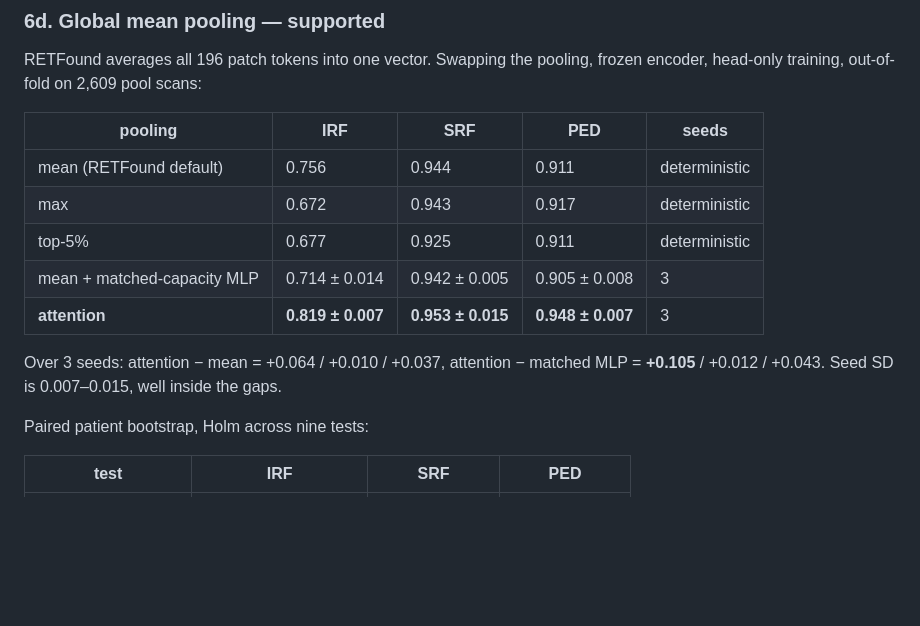
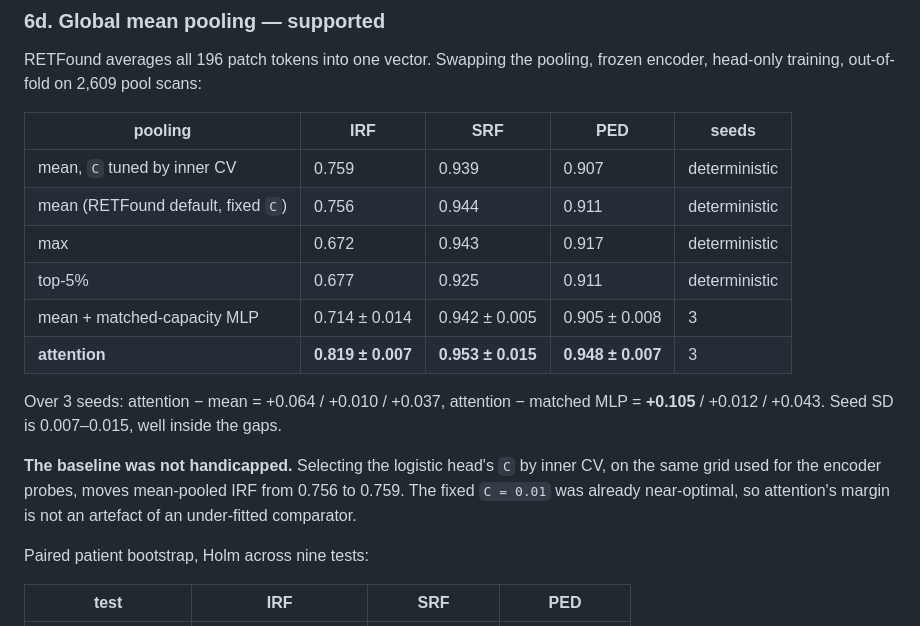
Before and after one commit to cpu-espiritu/retfound-biomarker-classifier, a Markdown page: docs/RESULTS.md, the part around one of its changes. Rendered like a GitHub page; blank space fills up the shorter version.

```diff
--- a/docs/RESULTS.md
+++ b/docs/RESULTS.md
@@ -260,7 +285,8 @@ encoder, head-only training, out-of-fold on 2,609 pool scans:
 
 | pooling | IRF | SRF | PED | seeds |
 | --- | --- | --- | --- | --- |
-| mean (RETFound default) | 0.756 | 0.944 | 0.911 | deterministic |
+| mean, `C` tuned by inner CV | 0.759 | 0.939 | 0.907 | deterministic |
+| mean (RETFound default, fixed `C`) | 0.756 | 0.944 | 0.911 | deterministic |
 | max | 0.672 | 0.943 | 0.917 | deterministic |
 | top-5% | 0.677 | 0.925 | 0.911 | deterministic |
 | mean + matched-capacity MLP | 0.714 ± 0.014 | 0.942 ± 0.005 | 0.905 ± 0.008 | 3 |
@@ -268,6 +294,11 @@ encoder, head-only training, out-of-fold on 2,609 pool scans:
 
 Over 3 seeds: attention − mean = +0.064 / +0.010 / +0.037, attention − matched MLP =
 **+0.105** / +0.012 / +0.043. Seed SD is 0.007–0.015, well inside the gaps.
+
+**The baseline was not handicapped.** Selecting the logistic head's `C` by inner CV, on the
+same grid used for the encoder probes, moves mean-pooled IRF from 0.756 to 0.759. The fixed
+`C = 0.01` was already near-optimal, so attention's margin is not an artefact of an
+under-fitted comparator.
 
 Paired patient bootstrap, Holm across nine tests:
 
```
Also changed, not shown: other parts of docs/RESULTS.md (+30 -4 lines).
